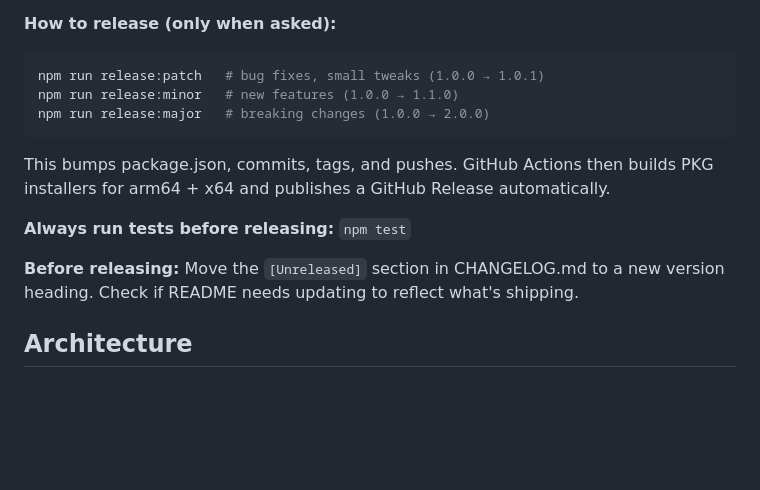
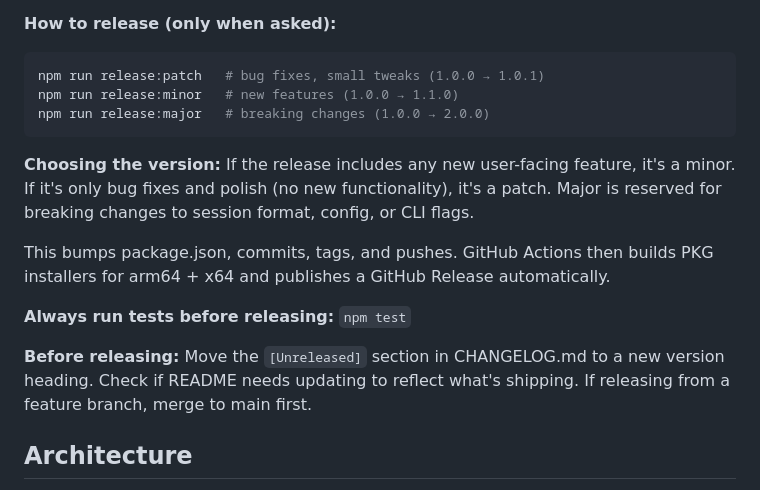
Before and after one commit to joemsak/claude-code-desktop, a Markdown page: CLAUDE.md, the part around the change. Drawn GitHub-style; blank space fills up the shorter version.

````diff
--- a/CLAUDE.md
+++ b/CLAUDE.md
@@ -29,11 +29,13 @@ npm run release:minor   # new features (1.0.0 → 1.1.0)
 npm run release:major   # breaking changes (1.0.0 → 2.0.0)
 ```
 
+**Choosing the version:** If the release includes any new user-facing feature, it's a minor. If it's only bug fixes and polish (no new functionality), it's a patch. Major is reserved for breaking changes to session format, config, or CLI flags.
+
 This bumps package.json, commits, tags, and pushes. GitHub Actions then builds PKG installers for arm64 + x64 and publishes a GitHub Release automatically.
 
 **Always run tests before releasing:** `npm test`
 
-**Before releasing:** Move the `[Unreleased]` section in CHANGELOG.md to a new version heading. Check if README needs updating to reflect what's shipping.
+**Before releasing:** Move the `[Unreleased]` section in CHANGELOG.md to a new version heading. Check if README needs updating to reflect what's shipping. If releasing from a feature branch, merge to main first.
 
 ## Architecture
 - Electron app: main process (src/main/), preload (src/preload/), renderer (src/renderer/)
````
Also changed, not shown: CHANGELOG.md (+18 -1 lines).
